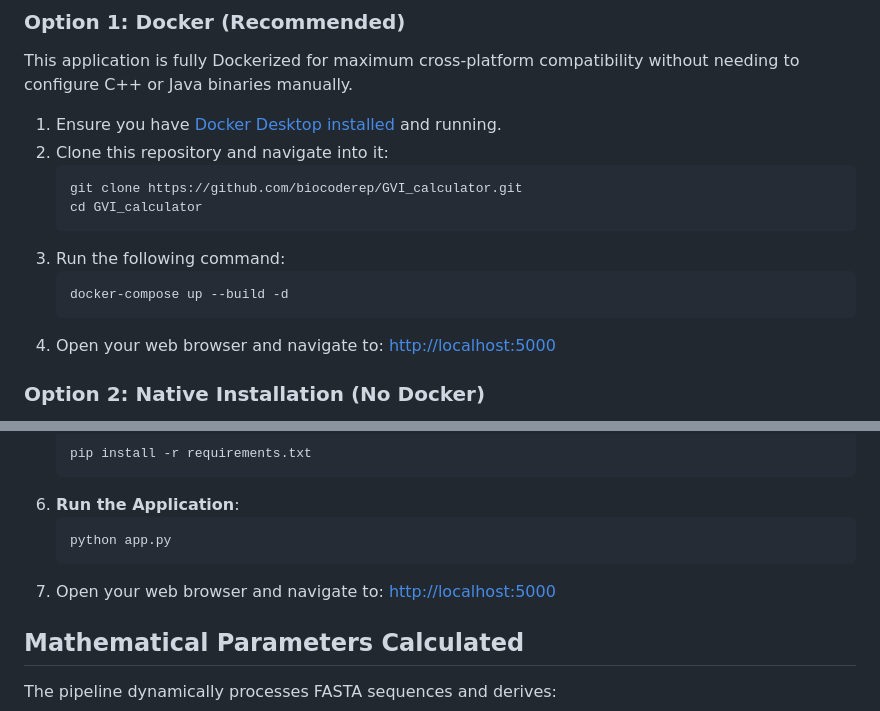
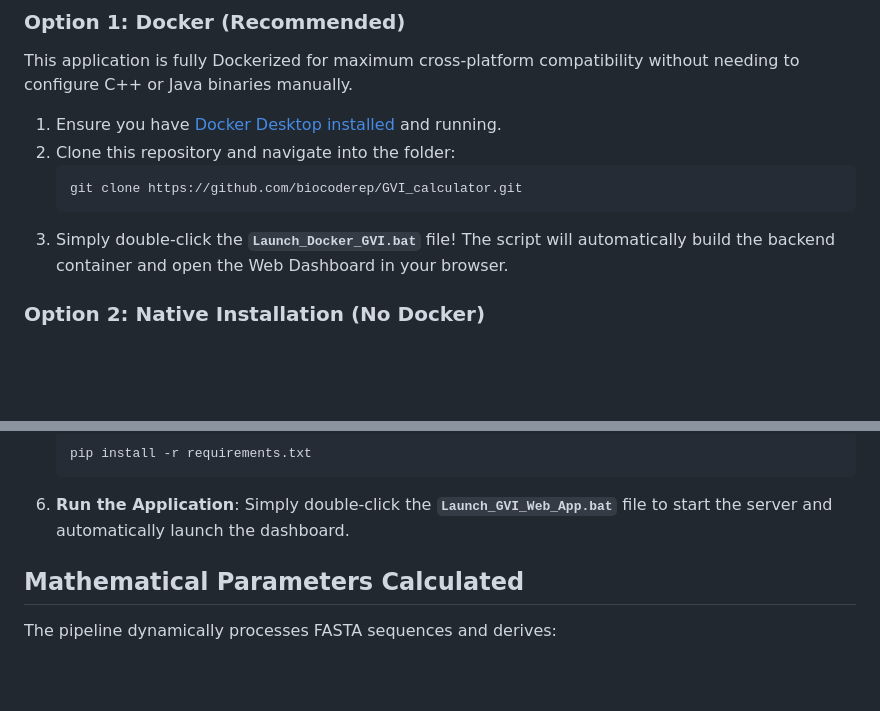
Before and after one commit to biocoderep/GVI_calculator, a Markdown page: README.md, 2 parts joined by grey strips. GitHub-like rendering; blank space fills up the shorter version.

Commit message:
Simplified installation instructions to use bat files

````diff
--- a/README.md
+++ b/README.md
@@ -20,16 +20,11 @@ By automatically integrating advanced phylogenetic tools, the pipeline synthesiz
 This application is fully Dockerized for maximum cross-platform compatibility without needing to configure C++ or Java binaries manually.
 
 1. Ensure you have [Docker Desktop installed](https://www.docker.com/products/docker-desktop/) and running.
-2. Clone this repository and navigate into it:
+2. Clone this repository and navigate into the folder:
    ```bash
    git clone https://github.com/biocoderep/GVI_calculator.git
-   cd GVI_calculator
    ```
-3. Run the following command:
-   ```bash
-   docker-compose up --build -d
-   ```
-4. Open your web browser and navigate to: [http://localhost:5000](http://localhost:5000)
+3. Simply double-click the **`Launch_Docker_GVI.bat`** file! The script will automatically build the backend container and open the Web Dashboard in your browser.
 
 ### Option 2: Native Installation (No Docker)
 If you cannot use Docker, you must install the dependencies manually on your operating system (Linux or macOS recommended; Windows users should use WSL).
@@ -46,11 +41,7 @@ If you cannot use Docker, you must install the dependencies manually on your ope
    ```bash
    pip install -r requirements.txt
    ```
-5. **Run the Application**:
-   ```bash
-   python app.py
-   ```
-6. Open your web browser and navigate to: [http://localhost:5000](http://localhost:5000)
+6. **Run the Application**: Simply double-click the **`Launch_GVI_Web_App.bat`** file to start the server and automatically launch the dashboard.
 
 ## Mathematical Parameters Calculated
 The pipeline dynamically processes FASTA sequences and derives:
````
